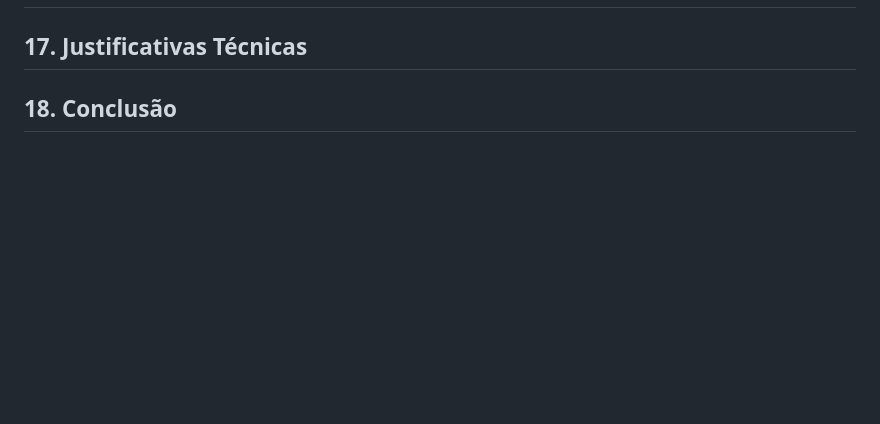
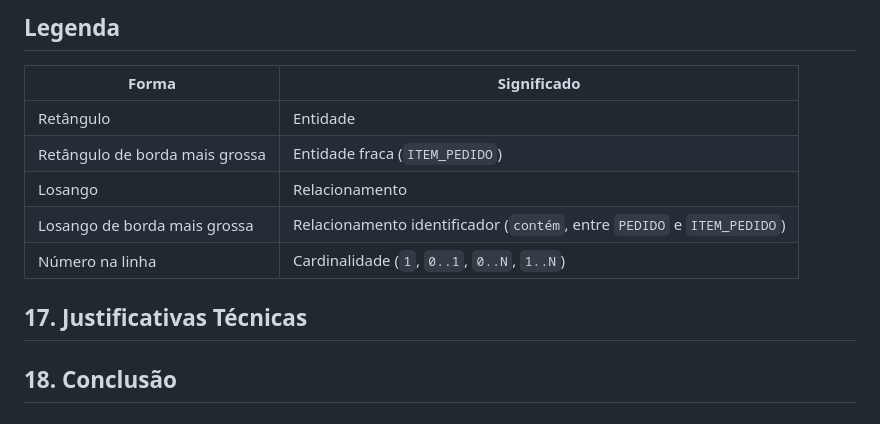
Before and after one commit to RyanHenrique20/CellGO, a Markdown page: README.md, the part around one of its changes. Rendered like a GitHub page; blank space fills up the shorter version.

Commit message:
feat: adiciona der e legenda

```diff
--- a/README.md
+++ b/README.md
@@ -1434,3 +1551,12 @@ flowchart TD
+## Legenda
+
+| Forma | Significado |
+|---|---|
+| Retângulo | Entidade |
+| Retângulo de borda mais grossa | Entidade fraca (`ITEM_PEDIDO`) |
+| Losango | Relacionamento |
+| Losango de borda mais grossa | Relacionamento identificador (`contém`, entre `PEDIDO` e `ITEM_PEDIDO`) |
+| Número na linha | Cardinalidade (`1`, `0..1`, `0..N`, `1..N`) |
 
 
 ## 17. Justificativas Técnicas
```
Also changed, not shown: other parts of README.md (+117 -0 lines).
